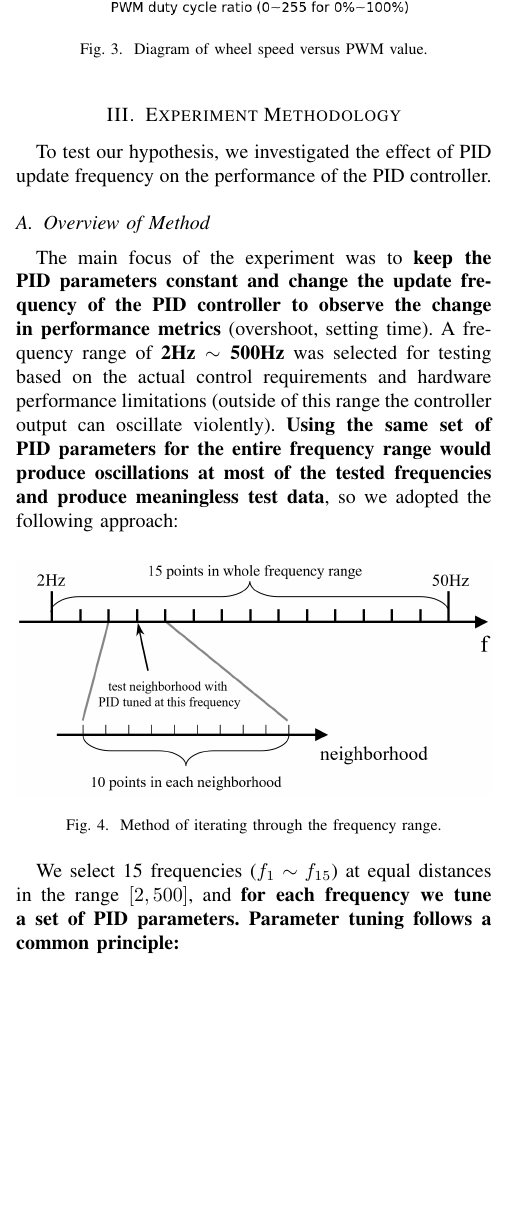
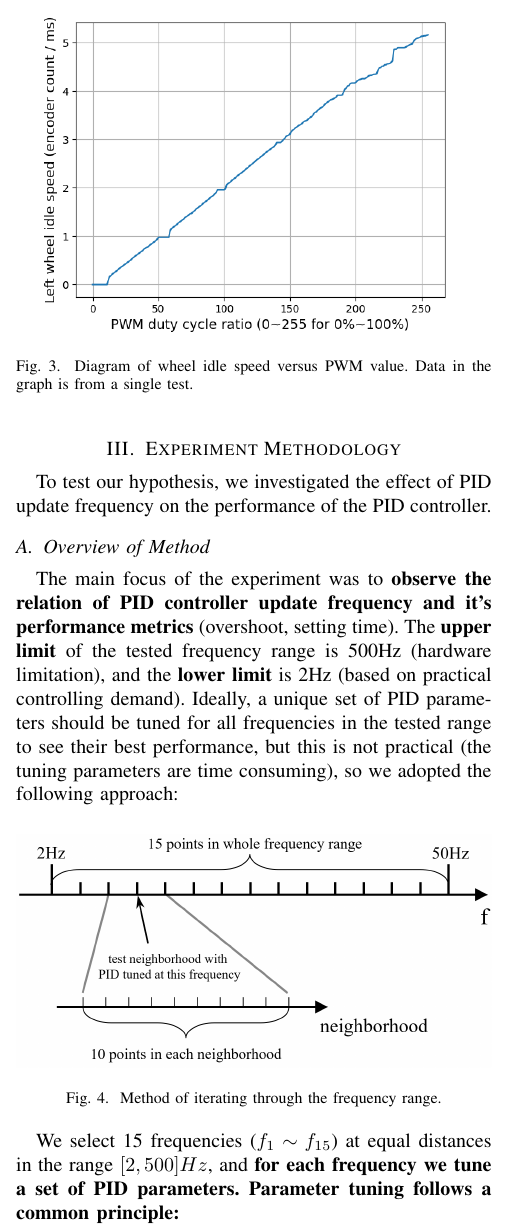
Before and after one commit to Vehshanaan/RS_AS2, a LaTeX paper (Report/Reportv0.2.tex): part of one column of page 2 of 7, cut so that both start at the same text, the shorter picture padded with empty space. Compiled offline with pdfLaTeX; a missing font is replaced by an installed copy or a similar font; a LaTeX package or settings file that is missing is left out.

Commit message:
Updates from Overleaf

```diff
--- a/Report/Reportv0.2.tex
+++ b/Report/Reportv0.2.tex
@@ -144,7 +144,7 @@ System has \textbf{4 main components: PID controller, wheel and motor driver, en
 
 \begin{figure}[htbp]
 \centerline{\includegraphics[width = \linewidth]{Report/Pic/WheelResponse_2.png}}
-\caption{Diagram of wheel speed versus PWM value.} % 轮子速度与PWM值的关系
+\caption{Diagram of wheel idle speed versus PWM value. Data in the graph is from a single test. } % 轮子速度与PWM值的关系
 \label{fig_WheelCharacter}
 \end{figure}
 
@@ -166,7 +166,7 @@ To test our hypothesis, we investigated the effect of PID update frequency on th
 % 3.A
 % 向读者描述你的实验的一般结构和程序。你应该提供一个有点像蛋糕食谱的规格。
 % 例如：你的实验持续多长时间？ 你使用多少次重复试验？有多少种备用方案？
-The main focus of the experiment was to \textbf{keep the PID parameters constant and change the update frequency of the PID controller to observe the change in performance metrics} (overshoot, setting time). A frequency range of \textbf{2Hz $\sim$ 500Hz} was selected for testing based on the actual control requirements and hardware performance limitations (outside of this range the controller output can oscillate violently). \textbf{Using the same set of PID parameters for the entire frequency range would produce oscillations at most of the tested frequencies and produce meaningless test data}, so we adopted the following approach:
+The main focus of the experiment was to \textbf{observe the relation of PID controller update frequency and it's performance metrics} (overshoot, setting time). The \textbf{upper limit} of the tested frequency range is 500Hz (hardware limitation), and the \textbf{lower limit} is 2Hz (based on practical controlling demand). Ideally, a unique set of PID parameters should be tuned for all frequencies in the tested range to see their best performance, but this is not practical (the tuning parameters are time consuming), so we adopted the following approach:
 % 实验的主要内容就是保持PID参数不变，改变PID控制器的update freqeucy， 观察性能指标（overshoot, setting time）的变化。根据实际控制的需求和硬件性能的限制，我们选定2Hz~500Hz的频率范围来进行测试（在此范围外控制器输出会产生剧烈震荡）。对整个频率范围使用同一组PID参数会使大部分受试频率产生震荡，产生无意义的测试数据，因此我们采用这样的方法：
 
 % 插入系统框图
@@ -176,7 +176,7 @@ The main focus of the experiment was to \textbf{keep the PID parameters constant
 \label{fig_FrequencyRange}
 \end{figure}
 
-We select 15 frequencies ($f_{1}\sim f_{15}$) at equal distances in the range $[2,500]$,  and \textbf{for each frequency we tune a set of PID parameters. Parameter tuning follows a common principle:}
+We select 15 frequencies ($f_{1}\sim f_{15}$) at equal distances in the range $[2,500]Hz$,  and \textbf{for each frequency we tune a set of PID parameters. Parameter tuning follows a common principle:}
 \begin{enumerate}
     \item\textbf{ Keep \bm{$K_{p}$} constant. }We found no observable effect of frequency change on the proportional part. Probably because the proportional part of the calculation does not involve a change in time.
     \item\textbf{ Keep overshoot \bm{$\leq10\%$}. }
```
